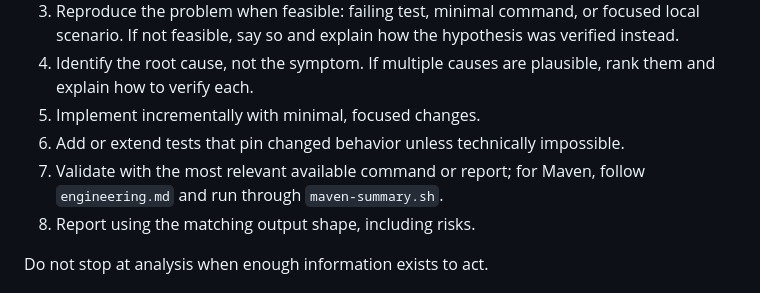
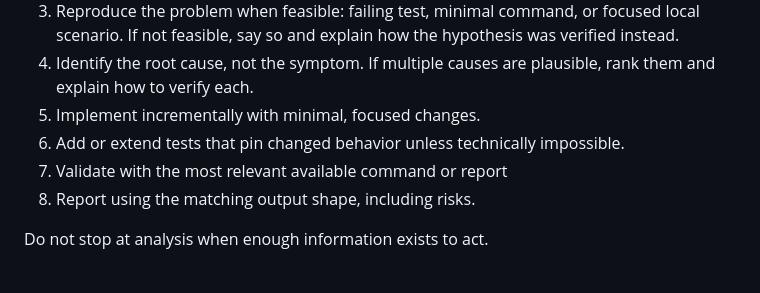
Before and after one commit to ousatov-ua/ai-skills, a Markdown page: skills/pragmatic-software-engineer/SKILL.md, the part around the change. Rendered like a GitHub page.

```diff
--- a/skills/pragmatic-software-engineer/SKILL.md
+++ b/skills/pragmatic-software-engineer/SKILL.md
@@ -44,8 +44,7 @@ top of that baseline.
    rank them and explain how to verify each.
 5. Implement incrementally with minimal, focused changes.
 6. Add or extend tests that pin changed behavior unless technically impossible.
-7. Validate with the most relevant available command or report; for Maven,
-   follow `engineering.md` and run through `maven-summary.sh`.
+7. Validate with the most relevant available command or report
 8. Report using the matching output shape, including risks.
 
 Do not stop at analysis when enough information exists to act.
```
